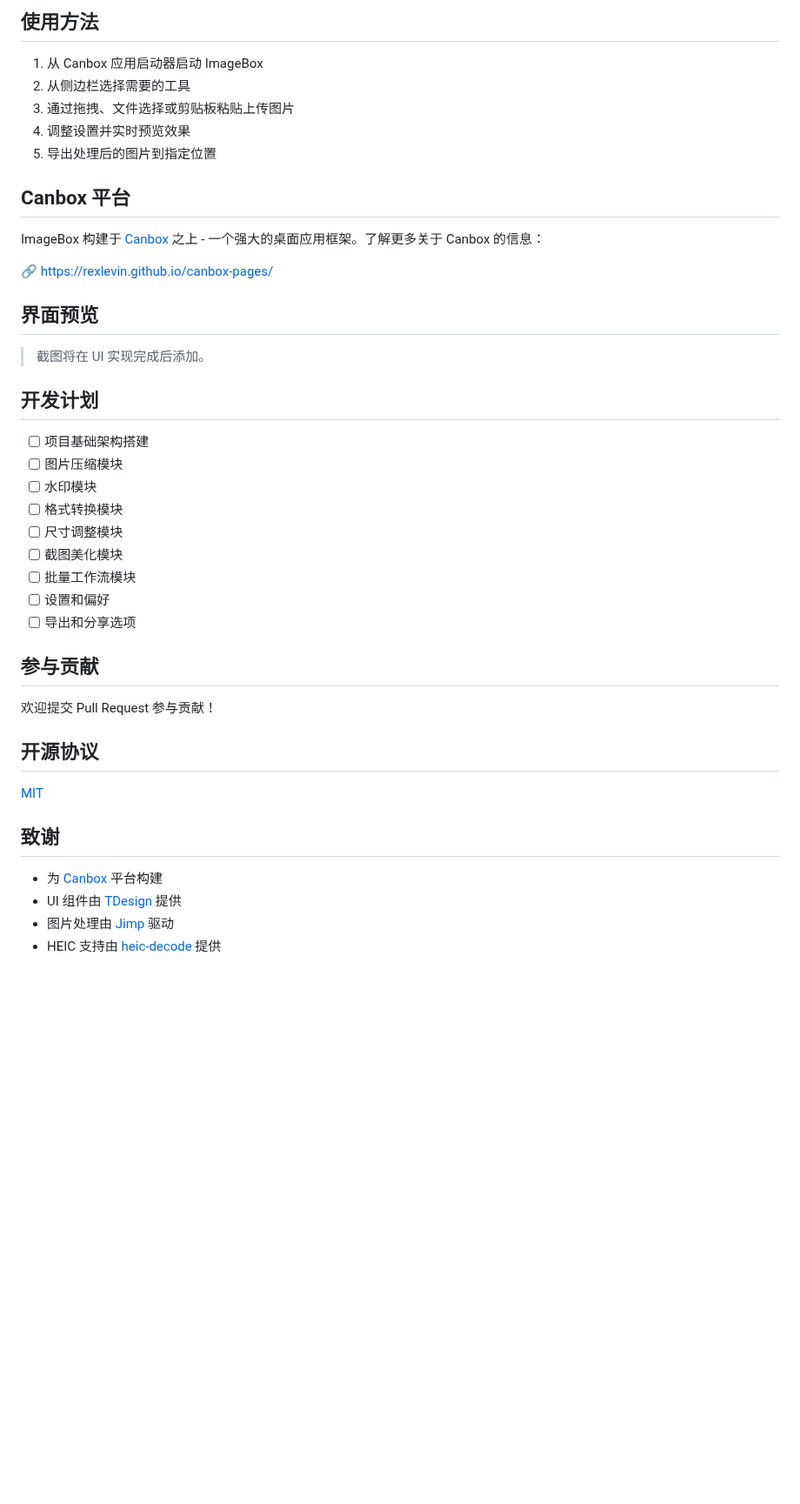
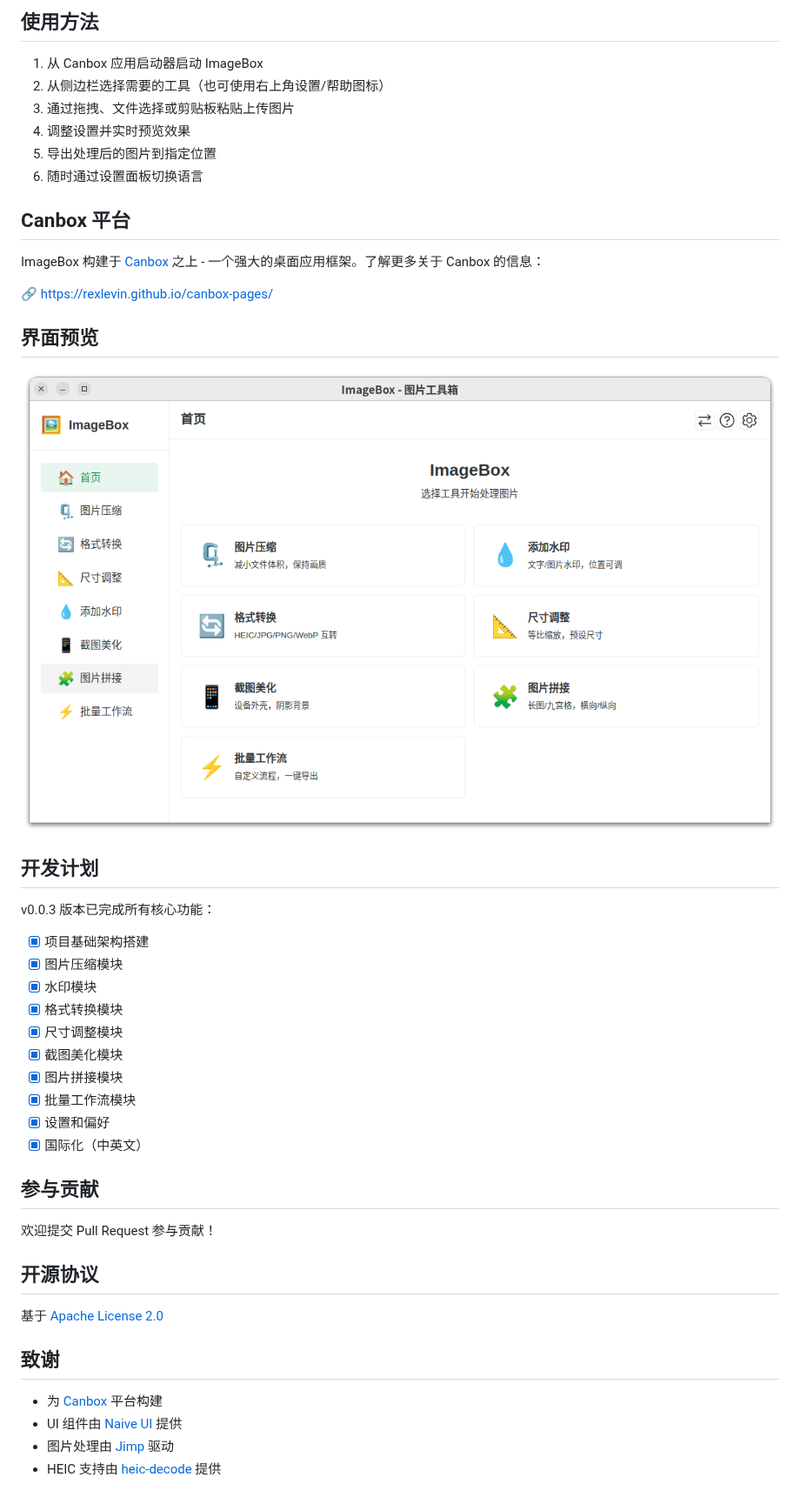
Before and after one commit to rexlevin/cb-imagebox, a Markdown page: README_zh-CN.md, the part around one of its changes. Shown at 87% size. Rendered like a GitHub page; pictures changed too: docs/screenshots/main-zh.png (added); blank space fills up the shorter version.

```diff
--- a/README_zh-CN.md
+++ b/README_zh-CN.md
@@ -53,10 +57,11 @@ npm run build
 ## 使用方法
 
 1. 从 Canbox 应用启动器启动 ImageBox
-2. 从侧边栏选择需要的工具
+2. 从侧边栏选择需要的工具（也可使用右上角设置/帮助图标）
 3. 通过拖拽、文件选择或剪贴板粘贴上传图片
 4. 调整设置并实时预览效果
 5. 导出处理后的图片到指定位置
+6. 随时通过设置面板切换语言
 
 ## Canbox 平台
 
@@ -66,19 +71,22 @@ ImageBox 构建于 [Canbox](https://rexlevin.github.io/canbox-pages/) 之上 -
 
 ## 界面预览
 
-> 截图将在 UI 实现完成后添加。
+![主界面](./docs/screenshots/main-zh.png)
 
 ## 开发计划
 
-- [ ] 项目基础架构搭建
-- [ ] 图片压缩模块
-- [ ] 水印模块
-- [ ] 格式转换模块
-- [ ] 尺寸调整模块
-- [ ] 截图美化模块
-- [ ] 批量工作流模块
-- [ ] 设置和偏好
-- [ ] 导出和分享选项
+v0.0.3 版本已完成所有核心功能：
+
+- [x] 项目基础架构搭建
+- [x] 图片压缩模块
+- [x] 水印模块
+- [x] 格式转换模块
+- [x] 尺寸调整模块
+- [x] 截图美化模块
+- [x] 图片拼接模块
+- [x] 批量工作流模块
+- [x] 设置和偏好
+- [x] 国际化（中英文）
 
 ## 参与贡献
 
@@ -86,11 +94,11 @@ ImageBox 构建于 [Canbox](https://rexlevin.github.io/canbox-pages/) 之上 -
 
 ## 开源协议
 
-[MIT](./LICENSE)
+基于 [Apache License 2.0](./LICENSE)
 
 ## 致谢
 
 - 为 [Canbox](https://rexlevin.github.io/canbox-pages/) 平台构建
-- UI 组件由 [TDesign](https://tdesign.tencent.com/) 提供
+- UI 组件由 [Naive UI](https://www.naiveui.org/) 提供
 - 图片处理由 [Jimp](https://github.com/jimp-dev/jimp) 驱动
 - HEIC 支持由 [heic-decode](https://github.com/catdad-experiments/heic-decode) 提供
```
Also changed, not shown: other parts of README_zh-CN.md (+8 -4 lines), README.md (+24 -16 lines), docs/screenshots/main-en.png (added), 3 other files.
